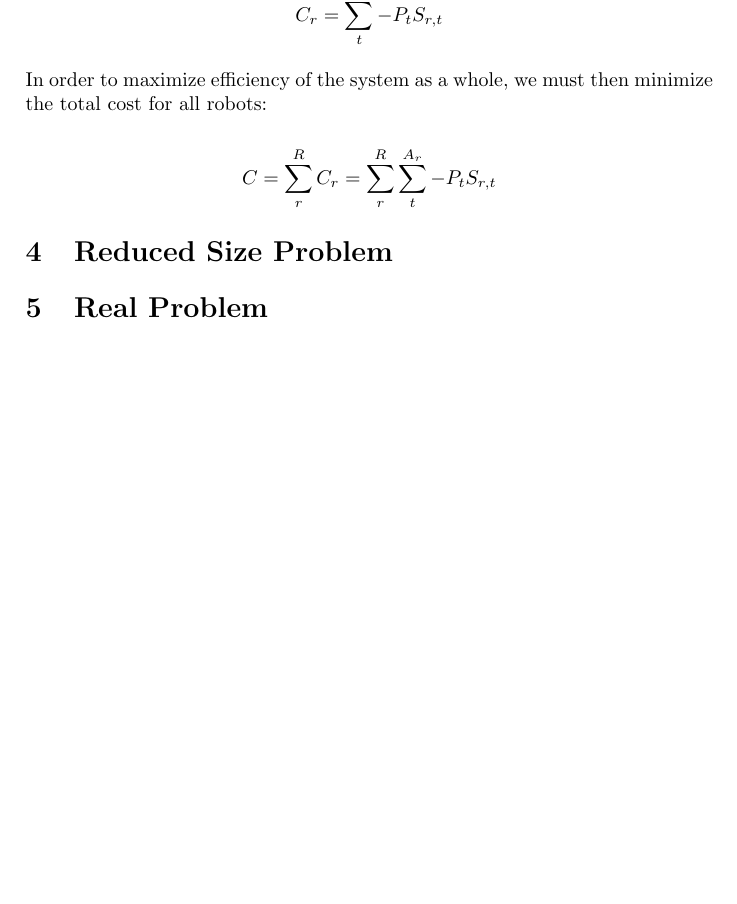
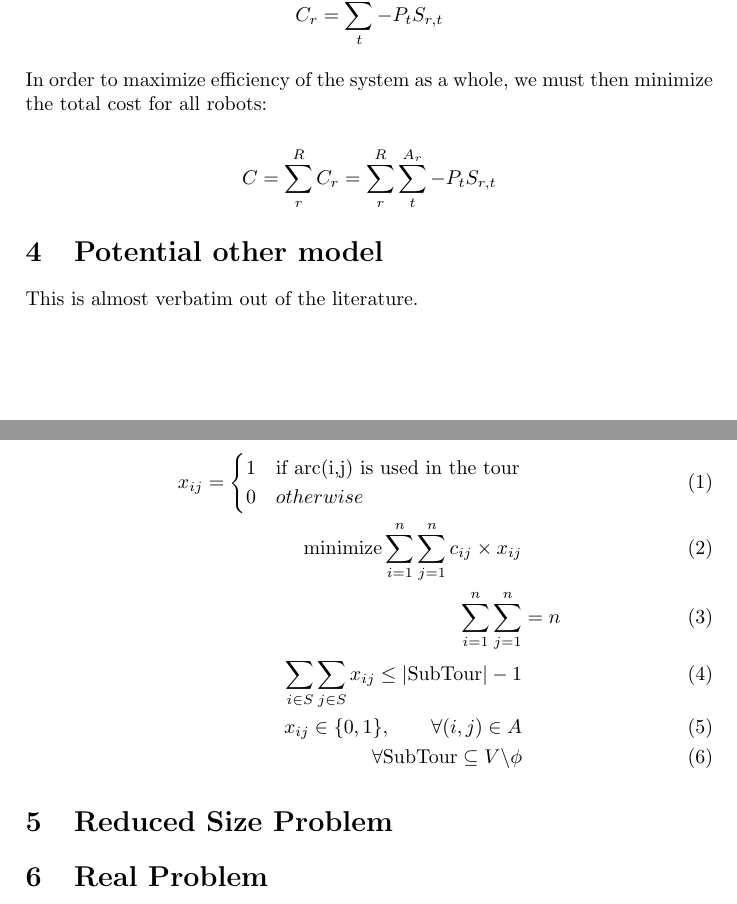
Before and after one commit to lucaswoj/ece457a, a LaTeX document (project/report.tex): part of page 2 of 2 before the commit and two parts of pages 2 and 3 of 3 after it, the two joined at a grey line, cut so that both start at the same text, the shorter picture padded with empty space. Compiled offline with pdfLaTeX.

Commit message:
Added alternative model

```diff
--- a/project/report.tex
+++ b/project/report.tex
@@ -142,7 +142,21 @@ In order to maximize efficiency of the system as a whole, we must then minimize
 
 $$C = \sum_r^{R} C_r = \sum_r^{R} \sum_t^{A_r} -P_t S_{r,t}$$
 
+\section{Potential other model}
 
+This is almost verbatim out of the literature.
+
+\begin{align}
+x_{ij} = \begin{cases}
+      1 & \text{if arc(i,j) is used in the tour} \\
+      0 & otherwise
+   \end{cases} \\
+\text{minimize} \sum_{i=1}^n \sum_{j=1}^n c_{ij} \times x_{ij} \\
+\sum_{i=1}^n \sum_{j=1}^n &= n \\
+\sum_{i \in S} \sum_{j \in S} x_{ij} \le |\text{SubTour}| - 1 \\
+x_{ij} \in \{0, 1\},\qquad \forall (i, j) \in A \\
+\forall \text{SubTour} \subseteq V \backslash \phi
+\end{align}
 
 
 \section{Reduced Size Problem}
```
